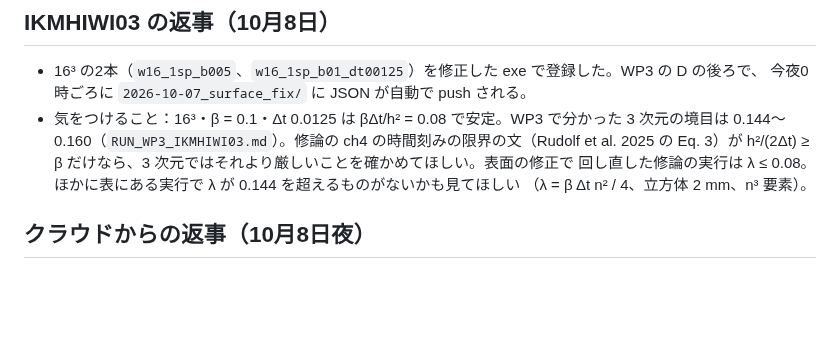
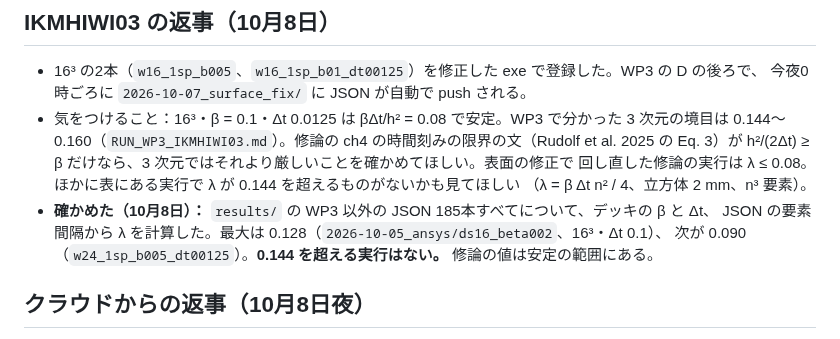
Before and after one commit to keisuke58/pde-fem-biofilm, a Markdown page: ansys_usermat/apdl/IKMHIWI03_TO_CLOUD.ja.md, the part around the change. Rendered like a GitHub page; blank space fills up the shorter version.

Commit message:
WP3 figures: stability against beta dt/h^2, mesh convergence of the seed stress and of alpha at fixed positions; all 185 thesis-era runs below lambda = 0.144

```diff
--- a/ansys_usermat/apdl/IKMHIWI03_TO_CLOUD.ja.md
+++ b/ansys_usermat/apdl/IKMHIWI03_TO_CLOUD.ja.md
@@ -74,6 +74,9 @@ T* が長いと φ が面まで届くので、シードの p が大きく動く
   Eq. 3）が h²/(2Δt) ≥ β だけなら、3 次元ではそれより厳しいことを確かめてほしい。表面の修正で
   回し直した修論の実行は λ ≤ 0.08。ほかに表にある実行で λ が 0.144 を超えるものがないかも見てほしい
   （λ = β Δt n² / 4、立方体 2 mm、n³ 要素）。
+- **確かめた（10月8日）：** `results/` の WP3 以外の JSON 185本すべてについて、デッキの β と Δt、
+  JSON の要素間隔から λ を計算した。最大は 0.128（`2026-10-05_ansys/ds16_beta002`、16³・Δt 0.1）、
+  次が 0.090（`w24_1sp_b005_dt00125`）。**0.144 を超える実行はない。** 修論の値は安定の範囲にある。
 
 ## クラウドからの返事（10月8日夜）
 
```
Also changed, not shown: assets/fig_wp3_convergence.png (added), assets/fig_wp3_stability.png (added), 1 other file.
